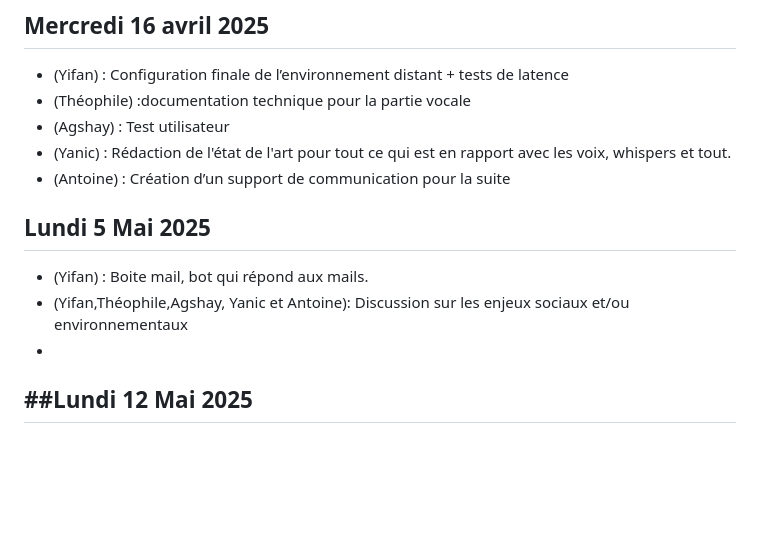
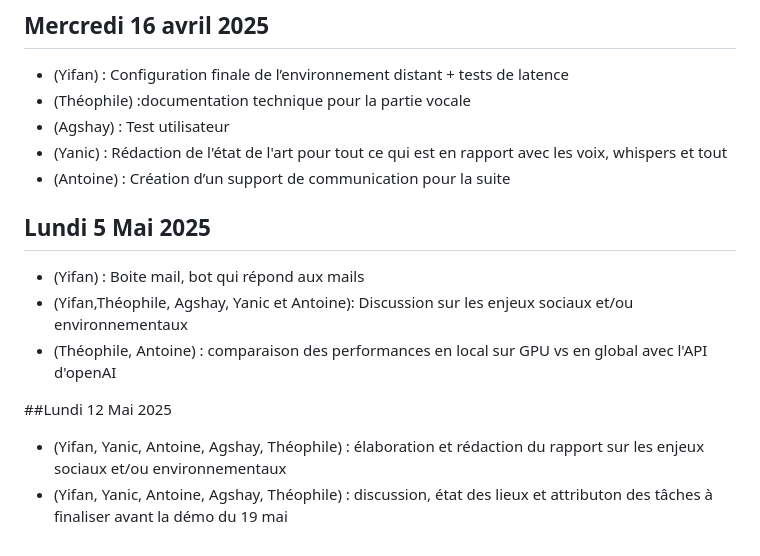
Before and after one commit to nadiedjoa-24/Secretary-Ai, a Markdown page: SUIVI.md, the part around the change. GitHub-like rendering; blank space fills up the shorter version.

Commit message:
rajout de la séance du 12 mai

```diff
--- a/SUIVI.md
+++ b/SUIVI.md
@@ -63,13 +63,13 @@
 - (Yifan) : Configuration finale de l’environnement distant + tests de latence
 - (Théophile) :documentation technique pour la partie vocale
 - (Agshay) : Test utilisateur
-- (Yanic) : Rédaction de l'état de l'art pour tout ce qui est en rapport avec les voix, whispers et tout.
+- (Yanic) : Rédaction de l'état de l'art pour tout ce qui est en rapport avec les voix, whispers et tout
 - (Antoine) : Création d’un support de communication pour la suite
 ## Lundi 5 Mai 2025
-- (Yifan) : Boite mail, bot qui répond aux mails.
-- (Yifan,Théophile,Agshay, Yanic et Antoine): Discussion sur les enjeux sociaux et/ou environnementaux
--
+- (Yifan) : Boite mail, bot qui répond aux mails
+- (Yifan,Théophile, Agshay, Yanic et Antoine): Discussion sur les enjeux sociaux et/ou environnementaux
+- (Théophile, Antoine) : comparaison des performances en local sur GPU vs en global avec l'API d'openAI
 
 ##Lundi 12 Mai 2025
--
--
+- (Yifan, Yanic, Antoine, Agshay, Théophile) : élaboration et rédaction du rapport sur les enjeux sociaux et/ou environnementaux
+- (Yifan, Yanic, Antoine, Agshay, Théophile) : discussion, état des lieux et attributon des tâches à finaliser avant la démo du 19 mai
```
